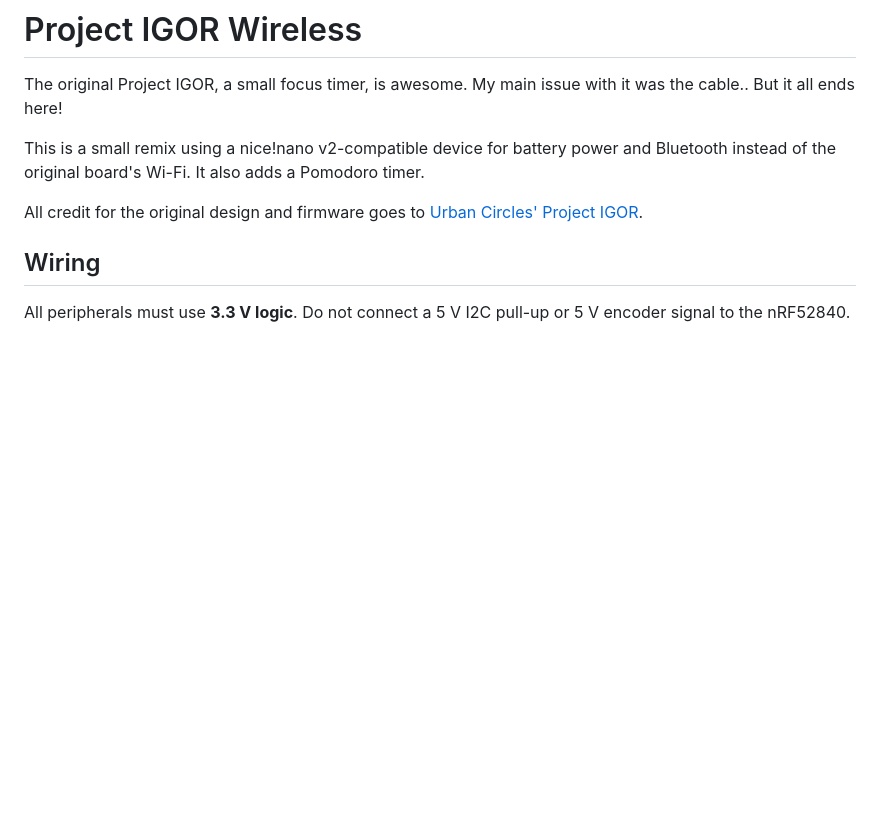
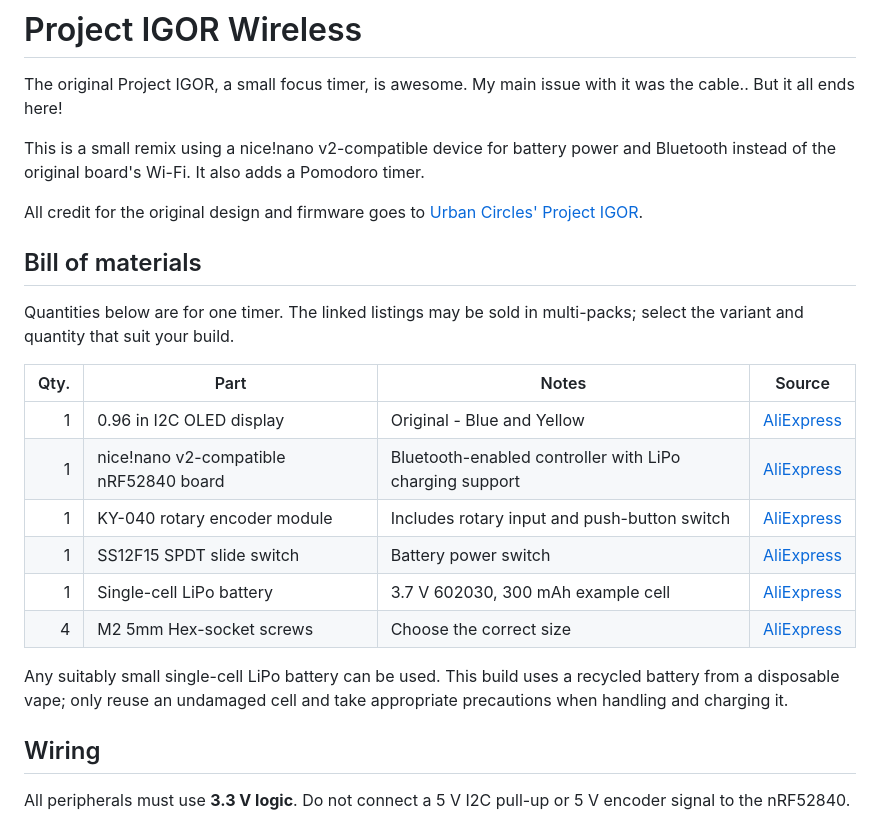
Before and after one commit to Biddai/Wireless-Igor, a Markdown page: README.md, the part around the change. Drawn GitHub-style; blank space fills up the shorter version.

Commit message:
Updated the README with a relevant BOM

```diff
--- a/README.md
+++ b/README.md
@@ -9,6 +9,24 @@ timer.
 
 All credit for the original design and firmware goes to
 [Urban Circles' Project IGOR](https://makerworld.com/en/models/1000048-project-igor-open-source-offline-focus-partner).
+
+## Bill of materials
+
+Quantities below are for one timer. The linked listings may be sold in
+multi-packs; select the variant and quantity that suit your build.
+
+| Qty. | Part | Notes | Source |
+| ---: | --- | --- | --- |
+| 1 | 0.96 in I2C OLED display | Original - Blue and Yellow | [AliExpress](https://he.aliexpress.com/item/1005006262908701.html) |
+| 1 | nice!nano v2-compatible nRF52840 board | Bluetooth-enabled controller with LiPo charging support | [AliExpress](https://he.aliexpress.com/item/1005006271881076.html) |
+| 1 | KY-040 rotary encoder module | Includes rotary input and push-button switch | [AliExpress](https://he.aliexpress.com/item/1005007535950950.html) |
+| 1 | SS12F15 SPDT slide switch | Battery power switch | [AliExpress](https://he.aliexpress.com/item/1005005620172753.html) |
+| 1 | Single-cell LiPo battery | 3.7 V 602030, 300 mAh example cell | [AliExpress](https://he.aliexpress.com/item/1005006444661116.html) |
+| 4 | M2 5mm Hex-socket screws | Choose the correct size | [AliExpress](https://he.aliexpress.com/item/1005007798633538.html) |
+
+Any suitably small single-cell LiPo battery can be used. This build uses a
+recycled battery from a disposable vape; only reuse an undamaged cell and take
+appropriate precautions when handling and charging it.
 
 ## Wiring
 
```
